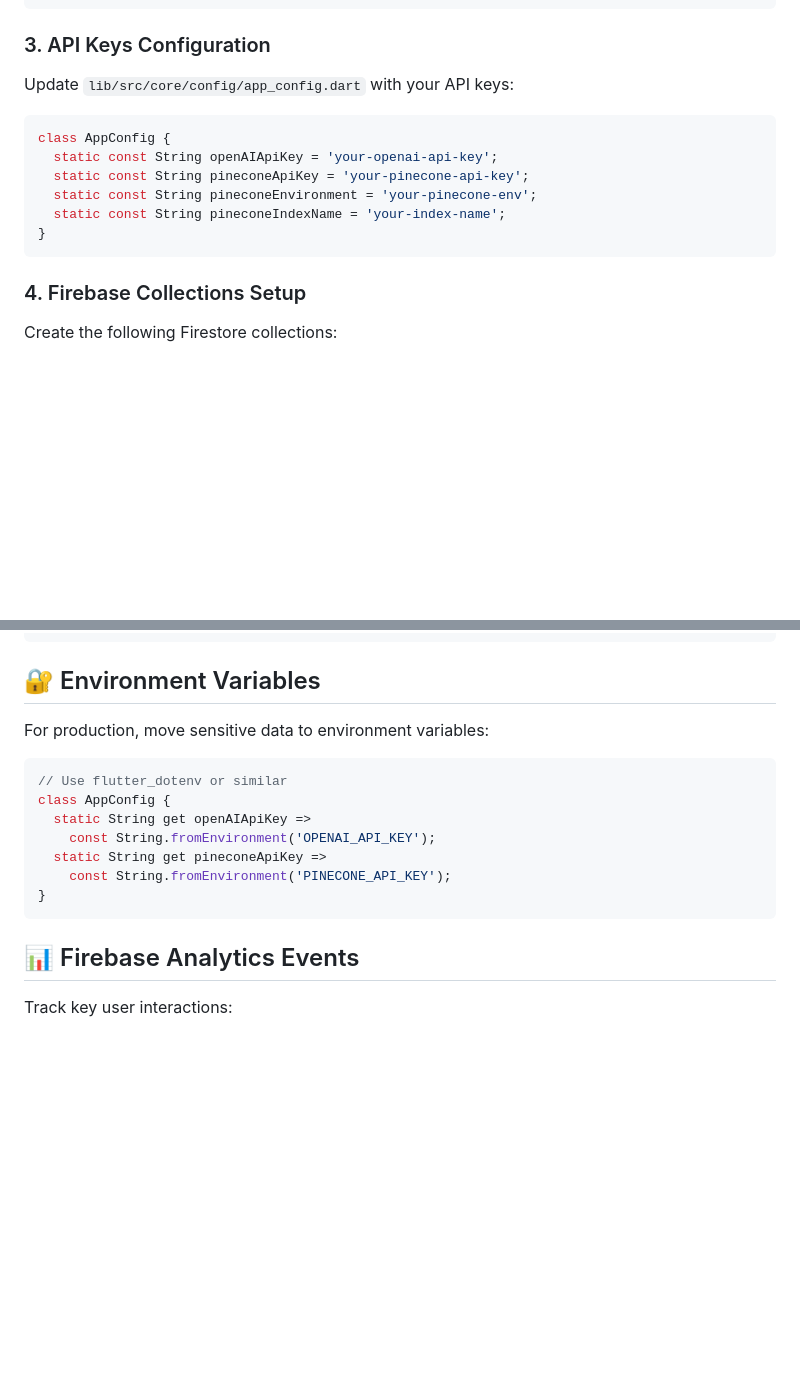
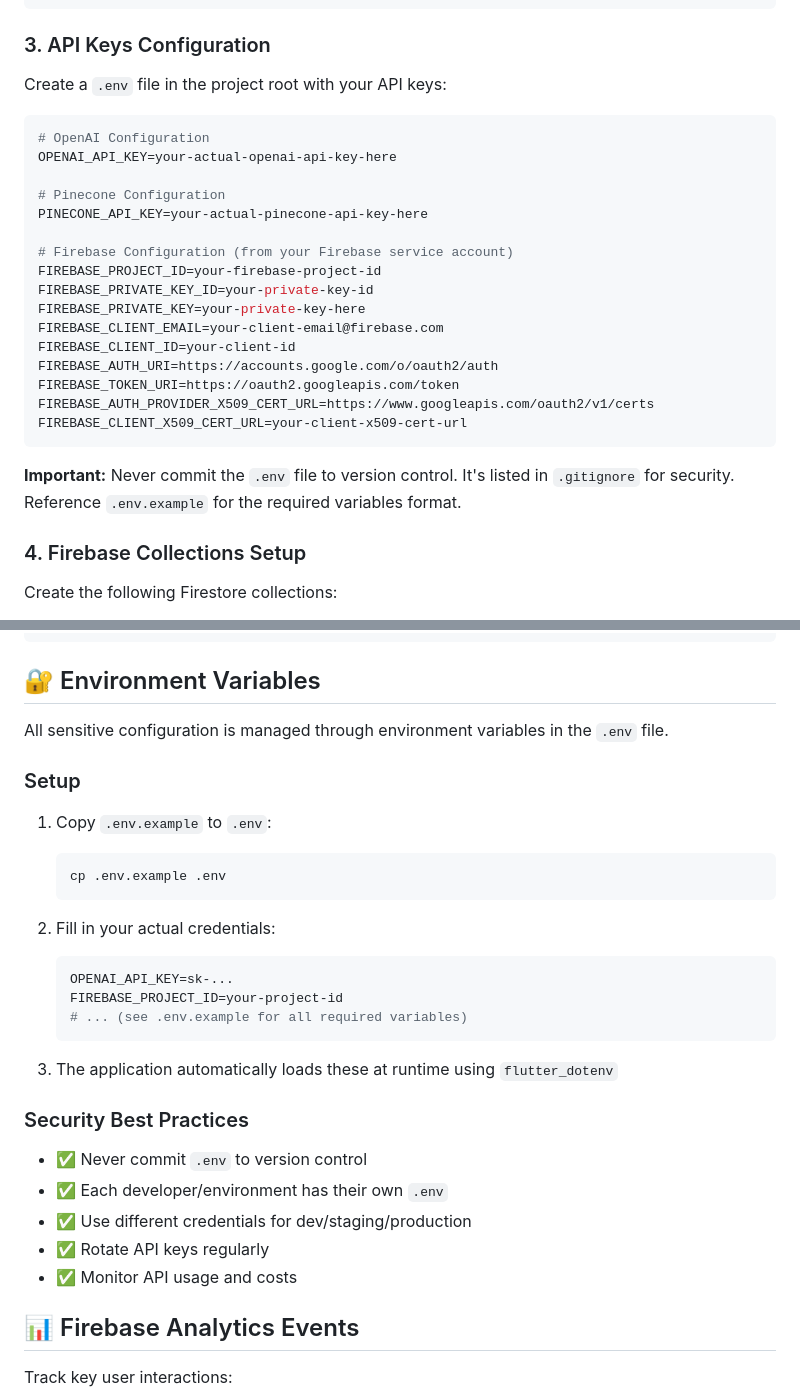
Before and after one commit to Shakil7869/AI-Tutor, a Markdown page: README.md, 2 parts joined by grey strips. GitHub-like rendering; blank space fills up the shorter version.

Commit message:
docs: Update README with environment variable configuration instructions

````diff
--- a/README.md
+++ b/README.md
@@ -66,15 +66,28 @@ flutterfire configure --project=your-project-id
 ```
 
 ### 3. API Keys Configuration
-Update `lib/src/core/config/app_config.dart` with your API keys:
-```dart
-class AppConfig {
-  static const String openAIApiKey = 'your-openai-api-key';
-  static const String pineconeApiKey = 'your-pinecone-api-key';
-  static const String pineconeEnvironment = 'your-pinecone-env';
-  static const String pineconeIndexName = 'your-index-name';
-}
+Create a `.env` file in the project root with your API keys:
+```env
+# OpenAI Configuration
+OPENAI_API_KEY=your-actual-openai-api-key-here
+
+# Pinecone Configuration
+PINECONE_API_KEY=your-actual-pinecone-api-key-here
+
+# Firebase Configuration (from your Firebase service account)
+FIREBASE_PROJECT_ID=your-firebase-project-id
+FIREBASE_PRIVATE_KEY_ID=your-private-key-id
+FIREBASE_PRIVATE_KEY=your-private-key-here
+FIREBASE_CLIENT_EMAIL=your-client-email@firebase.com
+FIREBASE_CLIENT_ID=your-client-id
+FIREBASE_AUTH_URI=https://accounts.google.com/o/oauth2/auth
+FIREBASE_TOKEN_URI=https://oauth2.googleapis.com/token
+FIREBASE_AUTH_PROVIDER_X509_CERT_URL=https://www.googleapis.com/oauth2/v1/certs
+FIREBASE_CLIENT_X509_CERT_URL=your-client-x509-cert-url
 ```
+
+**Important:** Never commit the `.env` file to version control. It's listed in `.gitignore` for security.
+Reference `.env.example` for the required variables format.
 
 ### 4. Firebase Collections Setup
 Create the following Firestore collections:
@@ -135,17 +148,29 @@ firebase deploy --only hosting
 
 ## 🔐 Environment Variables
 
-For production, move sensitive data to environment variables:
+All sensitive configuration is managed through environment variables in the `.env` file.
 
-```dart
-// Use flutter_dotenv or similar
-class AppConfig {
-  static String get openAIApiKey =>
-    const String.fromEnvironment('OPENAI_API_KEY');
-  static String get pineconeApiKey =>
-    const String.fromEnvironment('PINECONE_API_KEY');
-}
-```
+### Setup
+1. Copy `.env.example` to `.env`:
+   ```bash
+   cp .env.example .env
+   ```
+
+2. Fill in your actual credentials:
+   ```env
+   OPENAI_API_KEY=sk-...
+   FIREBASE_PROJECT_ID=your-project-id
+   # ... (see .env.example for all required variables)
+   ```
+
+3. The application automatically loads these at runtime using `flutter_dotenv`
+
+### Security Best Practices
+- ✅ Never commit `.env` to version control
+- ✅ Each developer/environment has their own `.env`
+- ✅ Use different credentials for dev/staging/production
+- ✅ Rotate API keys regularly
+- ✅ Monitor API usage and costs
 
 ## 📊 Firebase Analytics Events
 
````
